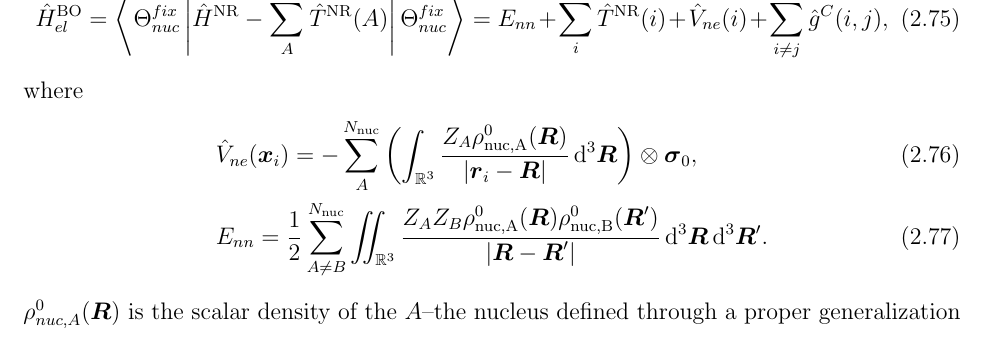
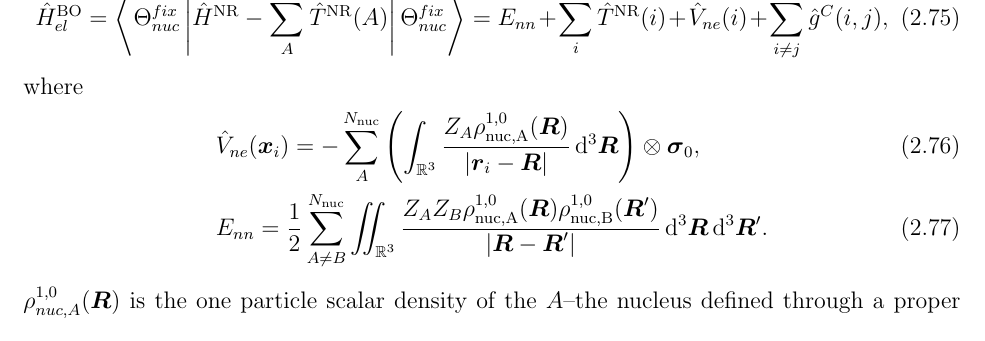
Before and after one commit to wavefunction91/PhD-Thesis, a LaTeX thesis (thesis.tex, which reads theory.tex): part of page 33 of 47, cut so that both start at the same text. Compiled offline with pdfLaTeX.

Commit message:
Minor updates

```diff
--- a/theory.tex
+++ b/theory.tex
@@ -827,8 +828,7 @@ component of the wave function and is valid in the inertial frame of the electro
 where
 \begin{align}
   &\op{V}_{ne}(\vc{x}_i) =
-    -\sum^{N_\mathrm{nuc}}_A \left(\int_{\mathbb R^3} \frac{Z_A\rho^0_\mathrm{nuc,A}(\vc{R})}{\vert \vc{r}_i - \vc{R} \vert} \dd^3\vc{R}\right) \otimes \pauli{0}, \\
-&E_{nn} = \frac{1}{2} \sum^{N_\mathrm{nuc}}_{A\neq B} \iint_{\mathbb R^3} \frac{Z_AZ_B\rho^0_\mathrm{nuc,A}(\vc{R})\rho^0_\mathrm{nuc,B}(\vc{R}')}{\vert \vc{R} - \vc{R}' \vert} \dd^3\vc{R} \dd^3\vc{R}'.
+    -\sum^{N_\mathrm{nuc}}_A \left(\int_{\mathbb R^3} \frac{Z_A\rho^{1,0}_\mathrm{nuc,A}(\vc{R})}{\vert \vc{r}_i - \vc{R} \vert} \dd^3\vc{R}\right) \otimes \pauli{0}, \\
+&E_{nn} = \frac{1}{2} \sum^{N_\mathrm{nuc}}_{A\neq B} \iint_{\mathbb R^3} \frac{Z_AZ_B\rho^{1,0}_\mathrm{nuc,A}(\vc{R})\rho^{1,0}_\mathrm{nuc,B}(\vc{R}')}{\vert \vc{R} - \vc{R}' \vert} \dd^3\vc{R} \dd^3\vc{R}'.
 \end{align}
-$\rho^0_{nuc,A}(\vc{R})$ is the scalar density of the $A$--the nucleus defined through a proper generalization of
-\cref{eq:TensorDensity,eq:DensityInner} for non spin--1/2 fermions. The explicit form of $\rho^0_{nuc,A}(\vc{R})$ immaterial
+$\rho^{1,0}_{nuc,A}(\vc{R})$ is the one particle scalar density of the $A$--the nucleus defined through a proper generalization of
```
Also changed, not shown: theory.tex (10 more changed lines).
